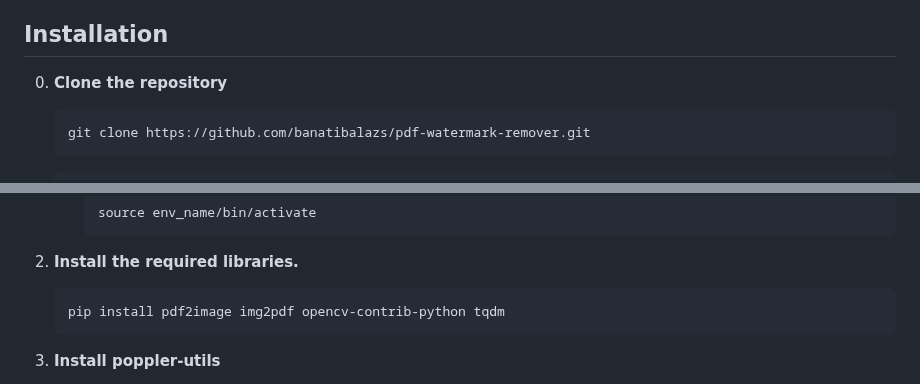
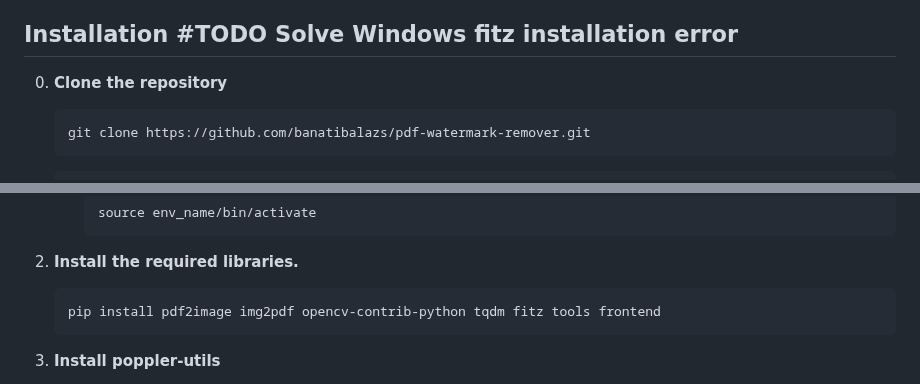
Before and after one commit to banatibalazs/pdf-watermark-remover, a Markdown page: README.md, 2 parts joined by grey strips. GitHub-like rendering.

````diff
--- a/README.md
+++ b/README.md
@@ -47,7 +47,7 @@ The script requires the following Python libraries:
 - `opencv-contrib-python`: A wrapper package for OpenCV python bindings along with its extra modules.
 - `tqdm`: Used for displaying progress bars in the console.
 
-## Installation
+## Installation #TODO Solve Windows fitz installation error
 
 0. **Clone the repository**
 
@@ -76,7 +76,7 @@ The script requires the following Python libraries:
 2. **Install the required libraries.**
 
     ```bash
-    pip install pdf2image img2pdf opencv-contrib-python tqdm
+    pip install pdf2image img2pdf opencv-contrib-python tqdm fitz tools frontend
     ```
 
 3. **Install poppler-utils**
````
